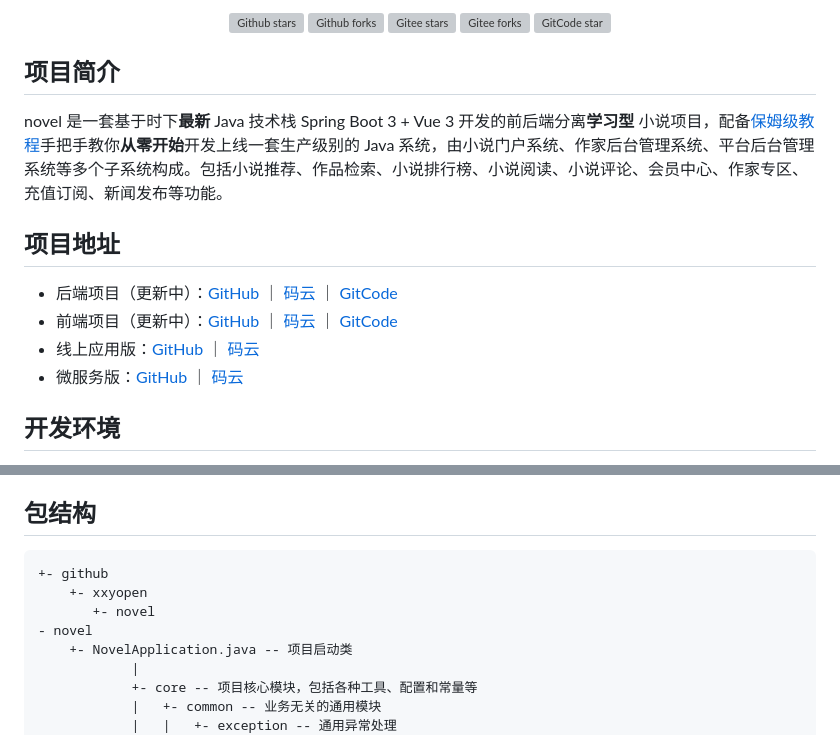
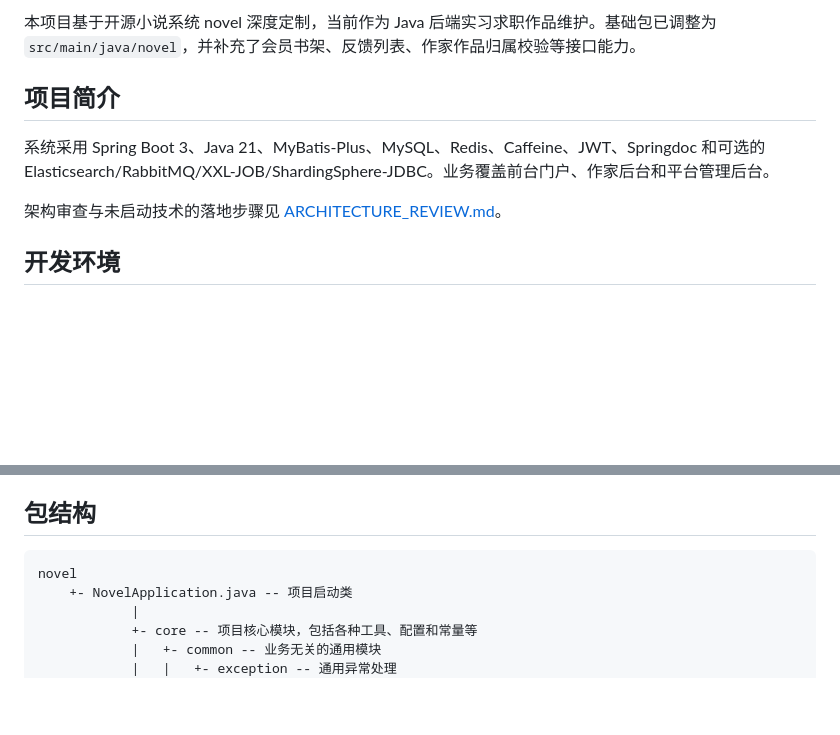
Before and after one commit to wanhkjd/My-Novel, a Markdown page: README.md, 2 parts joined by grey strips. Drawn GitHub-style; blank space fills up the shorter version; grey boxes are pictures that could not be loaded.

````diff
--- a/README.md
+++ b/README.md
@@ -2,25 +2,13 @@
 
-<p align="center">
-    <a href='https://github.com/201206030/novel'><img alt="Github stars" src="https://img.shields.io/github/stars/201206030/novel?logo=github"></a>
-    <a href='https://github.com/201206030/novel'><img alt="Github forks" src="https://img.shields.io/github/forks/201206030/novel?logo=github"></a>
-    <a href='https://gitee.com/novel_dev_team/novel'><img alt="Gitee stars" src="https://gitee.com/novel_dev_team/novel/badge/star.svg?theme=gitee"></a>
-    <a href='https://gitee.com/novel_dev_team/novel'><img alt="Gitee forks" src="https://gitee.com/novel_dev_team/novel/badge/fork.svg?theme=gitee"></a>
-    <a href='https://gitcode.com/opennovel/novel'><img alt="GitCode star" src="https://gitcode.com/opennovel/novel/star/badge.svg"></a>
-</p>
+本项目基于开源小说系统 novel 深度定制，当前作为 Java 后端实习求职作品维护。基础包已调整为
+`src/main/java/novel`，并补充了会员书架、反馈列表、作家作品归属校验等接口能力。
 
 ## 项目简介
 
-novel 是一套基于时下**最新** Java 技术栈 Spring Boot 3 + Vue 3 开发的前后端分离**学习型**
-小说项目，配备[保姆级教程](https://docs.xxyopen.com/course/novel)手把手教你**从零开始**开发上线一套生产级别的 Java
-系统，由小说门户系统、作家后台管理系统、平台后台管理系统等多个子系统构成。包括小说推荐、作品检索、小说排行榜、小说阅读、小说评论、会员中心、作家专区、充值订阅、新闻发布等功能。
+系统采用 Spring Boot 3、Java 21、MyBatis-Plus、MySQL、Redis、Caffeine、JWT、Springdoc 和可选的
+Elasticsearch/RabbitMQ/XXL-JOB/ShardingSphere-JDBC。业务覆盖前台门户、作家后台和平台管理后台。
 
-## 项目地址
-
-- 后端项目（更新中）：[GitHub](https://github.com/201206030/novel) ｜ [码云](https://gitee.com/novel_dev_team/novel) ｜ [GitCode](https://gitcode.com/opennovel/novel)
-- 前端项目（更新中）：[GitHub](https://github.com/201206030/novel-front-web)
-  ｜ [码云](https://gitee.com/novel_dev_team/novel-front-web) ｜ [GitCode](https://gitcode.com/opennovel/novel-front-web)
-- 线上应用版：[GitHub](https://github.com/201206030/novel-plus) ｜ [码云](https://gitee.com/novel_dev_team/novel-plus)
-- 微服务版：[GitHub](https://github.com/201206030/novel-cloud) ｜ [码云](https://gitee.com/novel_dev_team/novel-cloud)
+架构审查与未启动技术的落地步骤见 [ARCHITECTURE_REVIEW.md](docs/ARCHITECTURE_REVIEW.md)。
 
 ## 开发环境
 
@@ -86,10 +74,7 @@ novel 是一套基于时下**最新** Java 技术栈 Spring Boot 3 + Vue 3 开
 ## 包结构
 
 ```
-+- github
-    +- xxyopen
-       +- novel
-- novel
+novel
     +- NovelApplication.java -- 项目启动类
             |
             +- core -- 项目核心模块，包括各种工具、配置和常量等
````
Also changed, not shown: other parts of README.md (+1 -1 lines), docs/ARCHITECTURE_REVIEW.md (added, +286 -0 lines).
